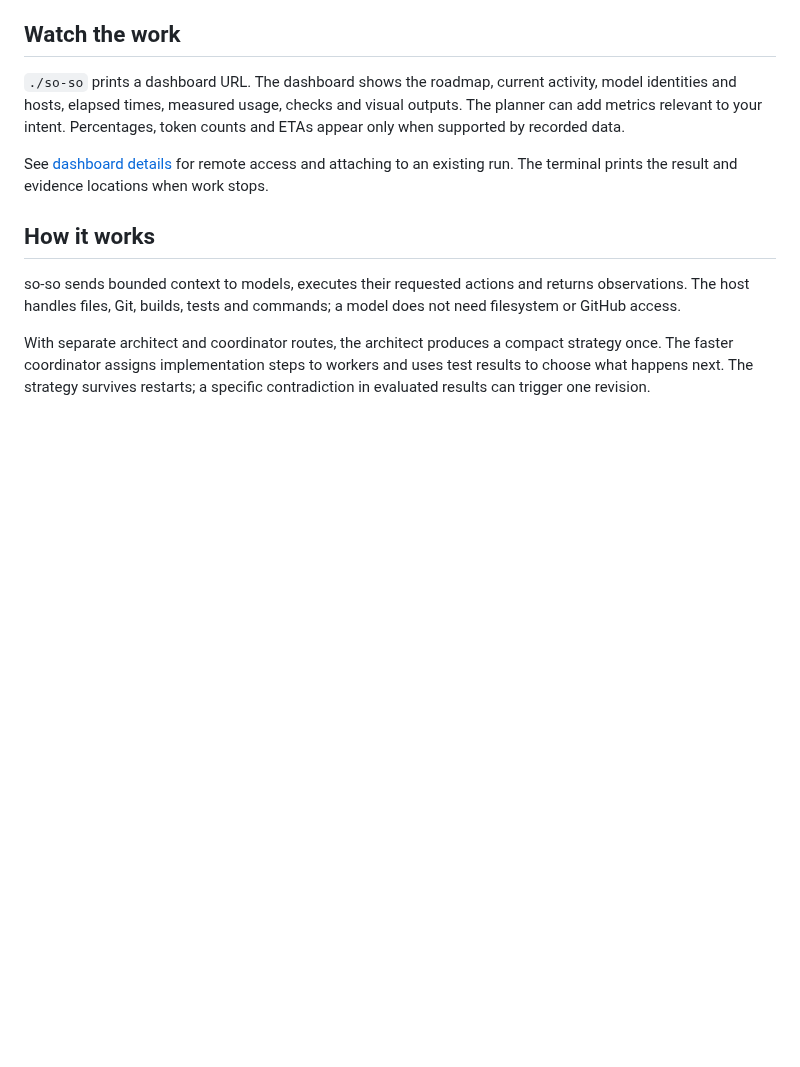
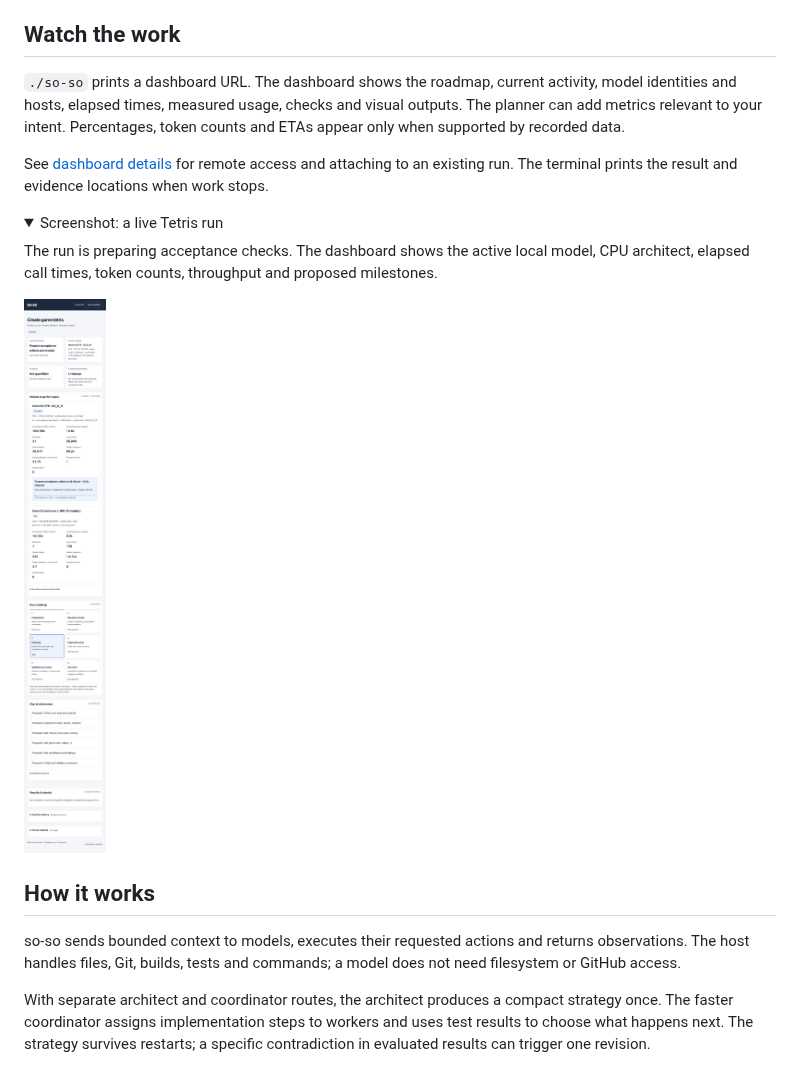
Before and after one commit to tonuonu/so-so, a Markdown page: README.md, the part around the change. GitHub-like rendering; pictures changed too: docs/images/dashboard-live.png (added); folded sections open; blank space fills up the shorter version.

Commit message:
Clarify cumulative model time and illustrate live dashboard in README

```diff
--- a/README.md
+++ b/README.md
@@ -96,6 +96,16 @@ counts and ETAs appear only when supported by recorded data.
 See [dashboard details](docs/dashboard.md) for remote access and attaching to an
 existing run. The terminal prints the result and evidence locations when work stops.
 
+<details>
+<summary>Screenshot: a live Tetris run</summary>
+
+The run is preparing acceptance checks. The dashboard shows the active local model,
+CPU architect, elapsed call times, token counts, throughput and proposed milestones.
+
+![Live Tetris dashboard showing model activity, performance and planning progress](docs/images/dashboard-live.png)
+
+</details>
+
 ## How it works
 
 so-so sends bounded context to models, executes their requested actions and returns
```
Also changed, not shown: 1 other file.
